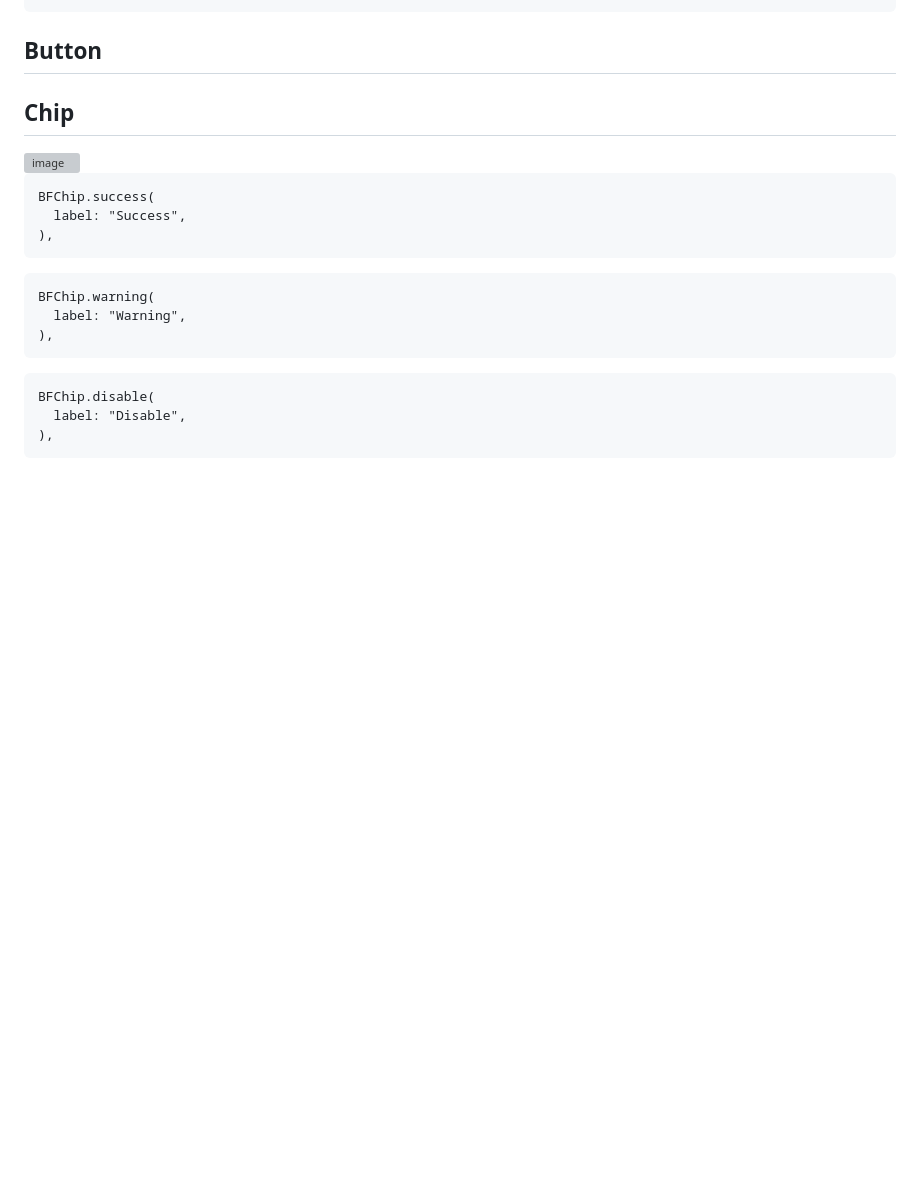
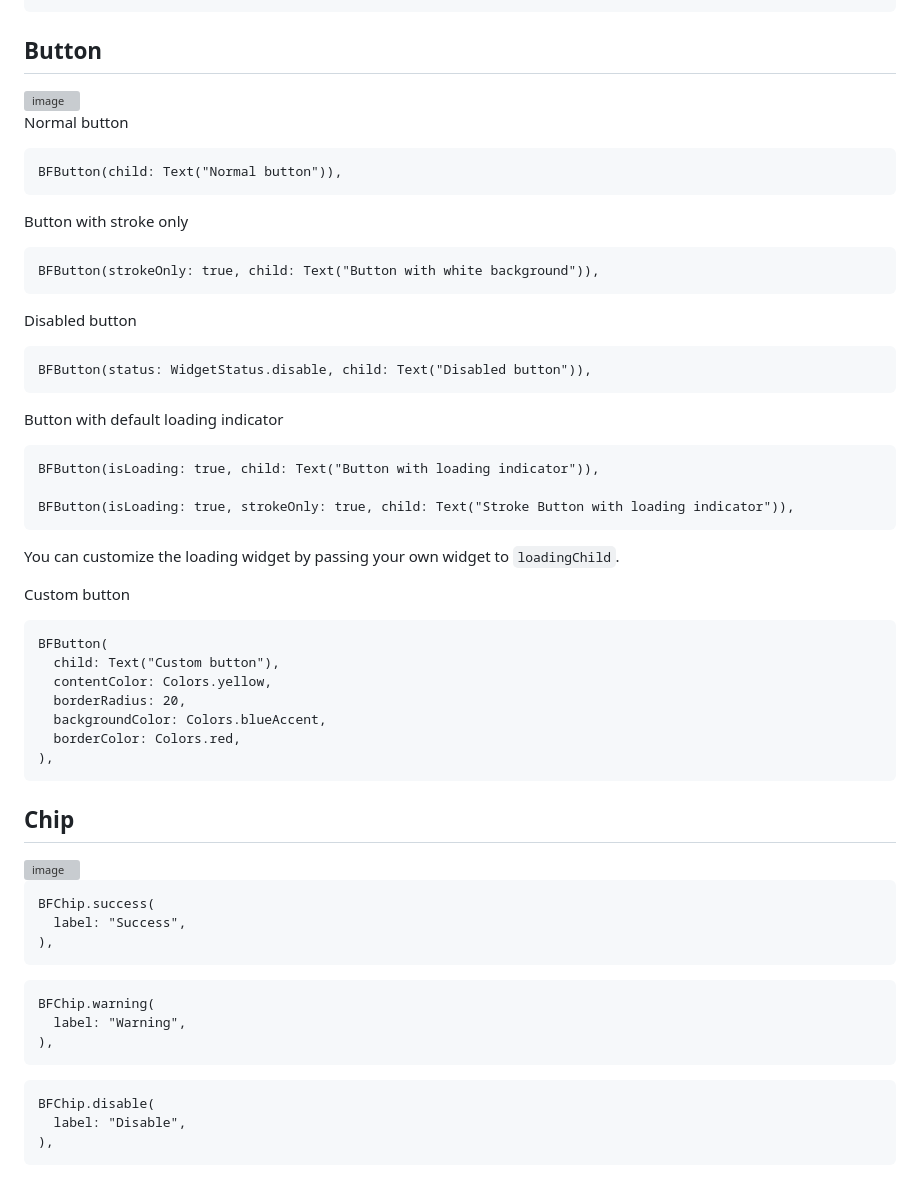
Before and after one commit to HoangPhamThai/buffalo-design, a Markdown page: README.md, the part around the change. Rendered like a GitHub page; blank space fills up the shorter version; grey boxes are pictures that could not be loaded.

````diff
--- a/README.md
+++ b/README.md
@@ -40,6 +40,49 @@ BFAvatar(
 ```
 
 ## Button
+
+<img width="347" alt="image" src="https://github.com/HoangPhamThai/buffalo-design/assets/48664161/73dff27c-7828-4aa9-97d6-2d1c351098c1">
+
+Normal button
+
+```
+BFButton(child: Text("Normal button")),
+```
+
+Button with stroke only
+
+```
+BFButton(strokeOnly: true, child: Text("Button with white background")),
+```
+
+Disabled button
+
+```
+BFButton(status: WidgetStatus.disable, child: Text("Disabled button")),
+```
+
+Button with default loading indicator
+
+```
+BFButton(isLoading: true, child: Text("Button with loading indicator")),
+
+BFButton(isLoading: true, strokeOnly: true, child: Text("Stroke Button with loading indicator")),
+```
+
+You can customize the loading widget by passing your own widget to `loadingChild`.
+
+Custom button
+
+```
+BFButton(
+  child: Text("Custom button"),
+  contentColor: Colors.yellow,
+  borderRadius: 20,
+  backgroundColor: Colors.blueAccent,
+  borderColor: Colors.red,
+),
+```
+
 ## Chip
 
 <img width="462" alt="image" src="https://github.com/HoangPhamThai/buffalo-design/assets/48664161/39c38140-3bfb-4740-a93d-f0c60a555ca7">
````
